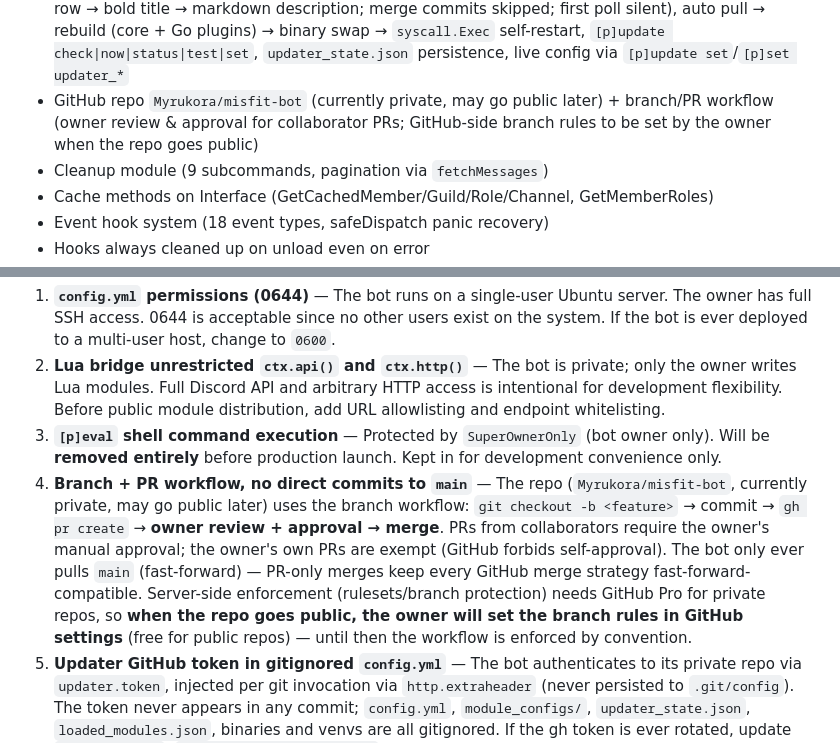
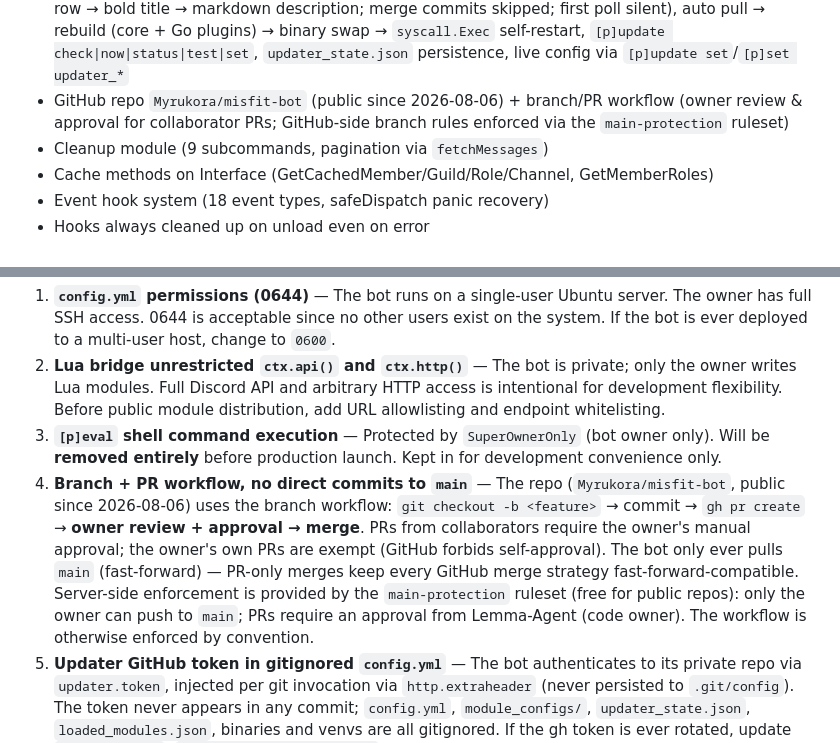
Before and after one commit to Myrukora/misfit-bot, a Markdown page: CLAUDE.md, 2 parts joined by grey strips. Drawn GitHub-style.

```diff
--- a/CLAUDE.md
+++ b/CLAUDE.md
@@ -484,7 +484,7 @@ go vet ./...                       # Vet
 - Slash command batch registration with mutex serialization
 - Auto-delete: ONLY errors (red `embed.Error`) vanish, after 7s; every other response (success/info/warning/usage/status/plain text) stays permanently. No preserved list, no opt-in hook — dispatcher deletes iff first embed is red
 - Self-updater (`updater/` package): poll loop (default 300s), PR + commit notification embeds (author row → bold title → markdown description; merge commits skipped; first poll silent), auto pull → rebuild (core + Go plugins) → binary swap → `syscall.Exec` self-restart, `[p]update check|now|status|test|set`, `updater_state.json` persistence, live config via `[p]update set`/`[p]set updater_*`
-- GitHub repo `Myrukora/misfit-bot` (currently private, may go public later) + branch/PR workflow (owner review & approval for collaborator PRs; GitHub-side branch rules to be set by the owner when the repo goes public)
+- GitHub repo `Myrukora/misfit-bot` (public since 2026-08-06) + branch/PR workflow (owner review & approval for collaborator PRs; GitHub-side branch rules enforced via the `main-protection` ruleset)
 - Cleanup module (9 subcommands, pagination via `fetchMessages`)
 - Cache methods on Interface (GetCachedMember/Guild/Role/Channel, GetMemberRoles)
 - Event hook system (18 event types, safeDispatch panic recovery)
@@ -525,7 +525,7 @@ These are deliberate trade-offs for a **private, single-user bot** where the own
 1. **`config.yml` permissions (0644)** — The bot runs on a single-user Ubuntu server. The owner has full SSH access. 0644 is acceptable since no other users exist on the system. If the bot is ever deployed to a multi-user host, change to `0600`.
 2. **Lua bridge unrestricted `ctx.api()` and `ctx.http()`** — The bot is private; only the owner writes Lua modules. Full Discord API and arbitrary HTTP access is intentional for development flexibility. Before public module distribution, add URL allowlisting and endpoint whitelisting.
 3. **`[p]eval` shell command execution** — Protected by `SuperOwnerOnly` (bot owner only). Will be **removed entirely** before production launch. Kept in for development convenience only.
-4. **Branch + PR workflow, no direct commits to `main`** — The repo (`Myrukora/misfit-bot`, currently private, may go public later) uses the branch workflow: `git checkout -b <feature>` → commit → `gh pr create` → **owner review + approval → merge**. PRs from collaborators require the owner's manual approval; the owner's own PRs are exempt (GitHub forbids self-approval). The bot only ever pulls `main` (fast-forward) — PR-only merges keep every GitHub merge strategy fast-forward-compatible. Server-side enforcement (rulesets/branch protection) needs GitHub Pro for private repos, so **when the repo goes public, the owner will set the branch rules in GitHub settings** (free for public repos) — until then the workflow is enforced by convention.
+4. **Branch + PR workflow, no direct commits to `main`** — The repo (`Myrukora/misfit-bot`, public since 2026-08-06) uses the branch workflow: `git checkout -b <feature>` → commit → `gh pr create` → **owner review + approval → merge**. PRs from collaborators require the owner's manual approval; the owner's own PRs are exempt (GitHub forbids self-approval). The bot only ever pulls `main` (fast-forward) — PR-only merges keep every GitHub merge strategy fast-forward-compatible. Server-side enforcement is provided by the `main-protection` ruleset (free for public repos): only the owner can push to `main`; PRs require an approval from Lemma-Agent (code owner). The workflow is otherwise enforced by convention.
 5. **Updater GitHub token in gitignored `config.yml`** — The bot authenticates to its private repo via `updater.token`, injected per git invocation via `http.extraheader` (never persisted to `.git/config`). The token never appears in any commit; `config.yml`, `module_configs/`, `updater_state.json`, `loaded_modules.json`, binaries and venvs are all gitignored. If the gh token is ever rotated, update `updater.token` (`[p]update set token <pat>`).
 
 ## Key Gotchas
```
Also changed, not shown: other parts of CLAUDE.md (+3 -3 lines).
